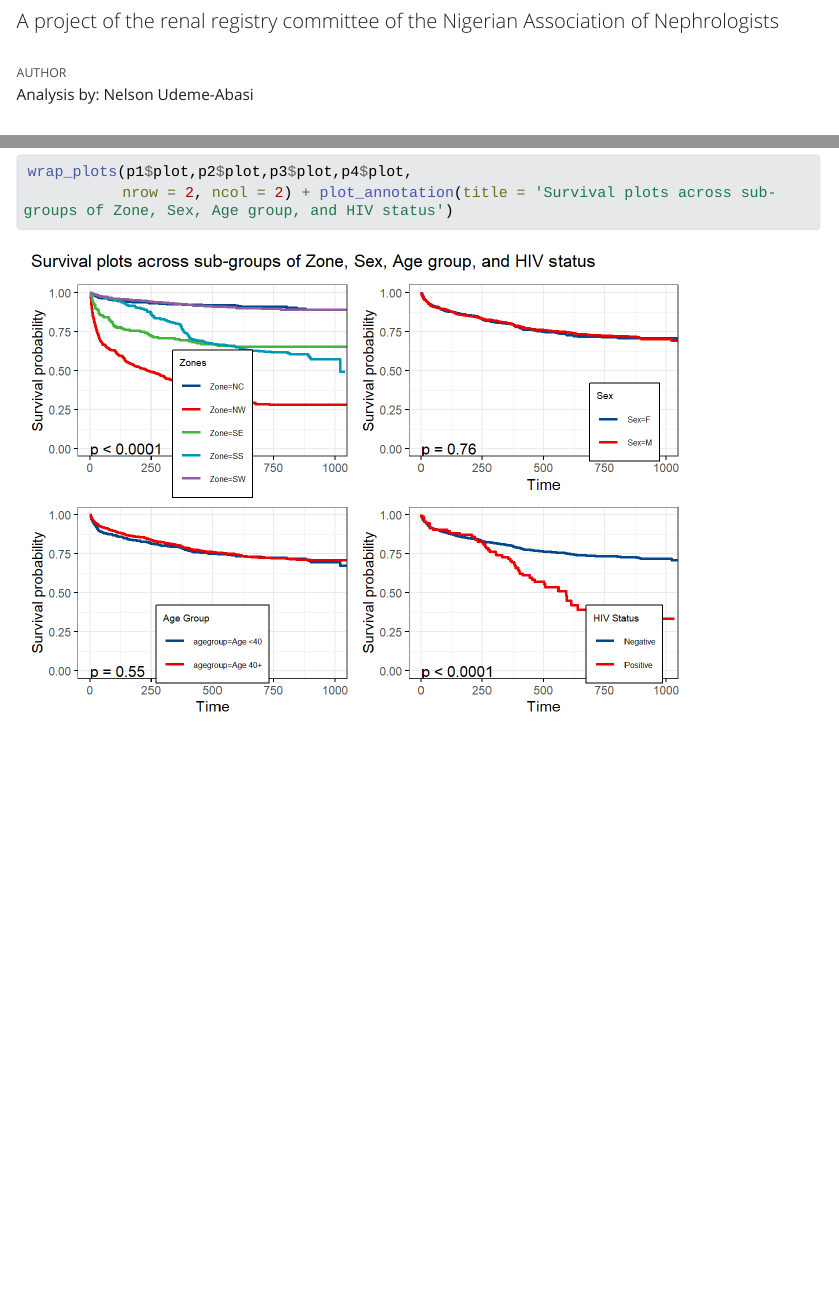
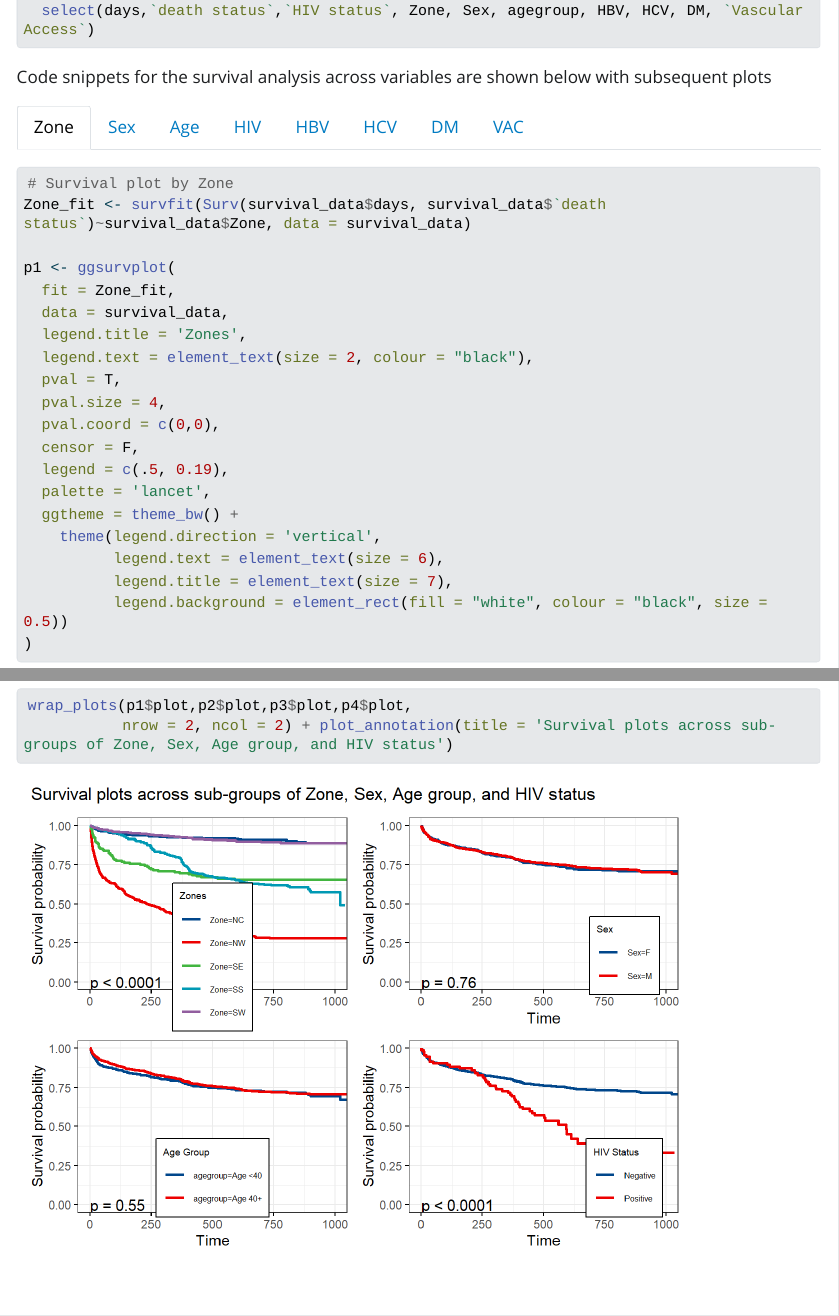
Before and after one commit to nelsonudeme001/analysis_NGA_renal_registry, a Quarto document (index.qmd): the page in a window 1100 px wide, from 100 px down before the commit and from 12200 px down after it, and a second part further down, joined at a grey line. The pictures show the output file index.html that the author committed with the source, opened offline; Quarto's library style sheets are replaced by a plain one without menus; long lines of code are wrapped.

Commit message:
tabset for survival plots

````diff
--- a/index.qmd
+++ b/index.qmd
@@ -301,6 +301,11 @@ survival_data <- rr_data_new %>%
   select(days,`death status`,`HIV status`, Zone, Sex, agegroup, HBV, HCV, DM, `Vascular Access`)
 ```
 
+Code snippets for the survival analysis across variables are shown below with subsequent plots
+
+::: panel-tabset
+## Zone
+
 ```{r}
 # Survival plot by Zone
 Zone_fit <- survfit(Surv(survival_data$days, survival_data$`death status`)~survival_data$Zone, data = survival_data)
@@ -324,6 +329,8 @@ p1 <- ggsurvplot(
 )
 ```
 
+## Sex
+
 ```{r}
 # Survival plot for Sex
 Sex_fit <- survfit(Surv(time = survival_data$days, event = survival_data$`death status`)~survival_data$Sex, data = survival_data)
@@ -345,6 +352,8 @@ p2 <- ggsurvplot(
 )
 ```
 
+## Age
+
 ```{r}
 # Survival plot for Age Group (<40 Vs >= 40)
 Age_fit <- survfit(Surv(time = survival_data$days, event = survival_data$`death status`)~survival_data$agegroup, data = survival_data)
@@ -364,6 +373,8 @@ p3 <- ggsurvplot(
           legend.title = element_text(size = 7),
           legend.background = element_rect(fill = "white", colour = "black", size = 0.5)))
 ```
+
+## HIV
 
 ```{r}
 # Survival plot by HIV status
@@ -386,6 +397,8 @@ p4 <- ggsurvplot(
           legend.background = element_rect(fill = "white", colour = "black", size = 0.5)))
 ```
 
+## HBV
+
 ```{r}
 # Survival plot by HBV status
 HBV_fit <- survfit(Surv(time = survival_data$days, event = survival_data$`death status`)~survival_data$HBV, data = survival_data)
@@ -406,8 +419,10 @@ p5 <- ggsurvplot(
           legend.background = element_rect(fill = "white", colour = "black", size = 0.5)))
 ```
 
+## HCV
+
 ```{r}
-# Survival plot by HBV status
+# Survival plot by HCV status
 HCV_fit <- survfit(Surv(time = survival_data$days, event = survival_data$`death status`)~survival_data$HCV, data = survival_data)
 
 p6 <- ggsurvplot(
@@ -426,8 +441,10 @@ p6 <- ggsurvplot(
           legend.background = element_rect(fill = "white", colour = "black", size = 0.5)))
 ```
 
+## DM
+
 ```{r}
-# Survival plot by HBV status
+# Survival plot by DM status
 DM_fit <- survfit(Surv(time = survival_data$days, event = survival_data$`death status`)~survival_data$DM, data = survival_data)
 
 p7 <- ggsurvplot(
@@ -446,8 +463,10 @@ p7 <- ggsurvplot(
           legend.background = element_rect(fill = "white", colour = "black", size = 0.5)))
 ```
 
+## VAC
+
 ```{r}
-# Survival plot by HBV status
+# Survival plot by Vascular Access
 VAC_fit <- survfit(Surv(time = survival_data$days, event = survival_data$`death status`)~survival_data$`Vascular Access`, data = survival_data)
 
 p8 <- ggsurvplot(
````
Also changed, not shown: index.html, index.qmd (1 more changed lines), 18 other files.
